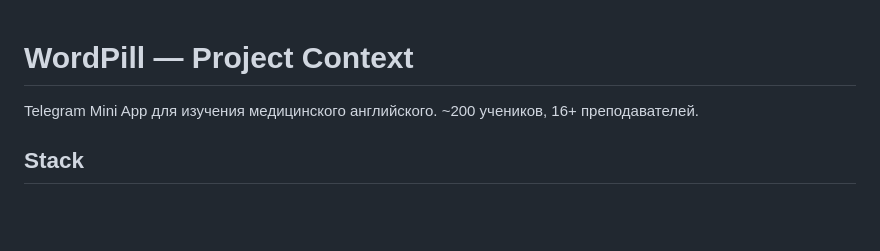
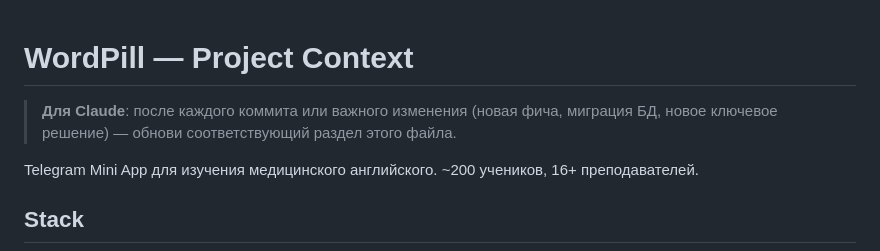
Before and after one commit to groxotov9989/wordpill, a Markdown page: CLAUDE.md, the part around the change. GitHub-like rendering; blank space fills up the shorter version.

Commit message:
Add auto-update reminder to CLAUDE.md and PostToolUse hook
Co-Authored-By: Claude Sonnet 4.6 <noreply@anthropic.com>

```diff
--- a/CLAUDE.md
+++ b/CLAUDE.md
@@ -1,4 +1,6 @@
 # WordPill — Project Context
+
+> **Для Claude**: после каждого коммита или важного изменения (новая фича, миграция БД, новое ключевое решение) — обнови соответствующий раздел этого файла.
 
 Telegram Mini App для изучения медицинского английского. ~200 учеников, 16+ преподавателей.
 
```
